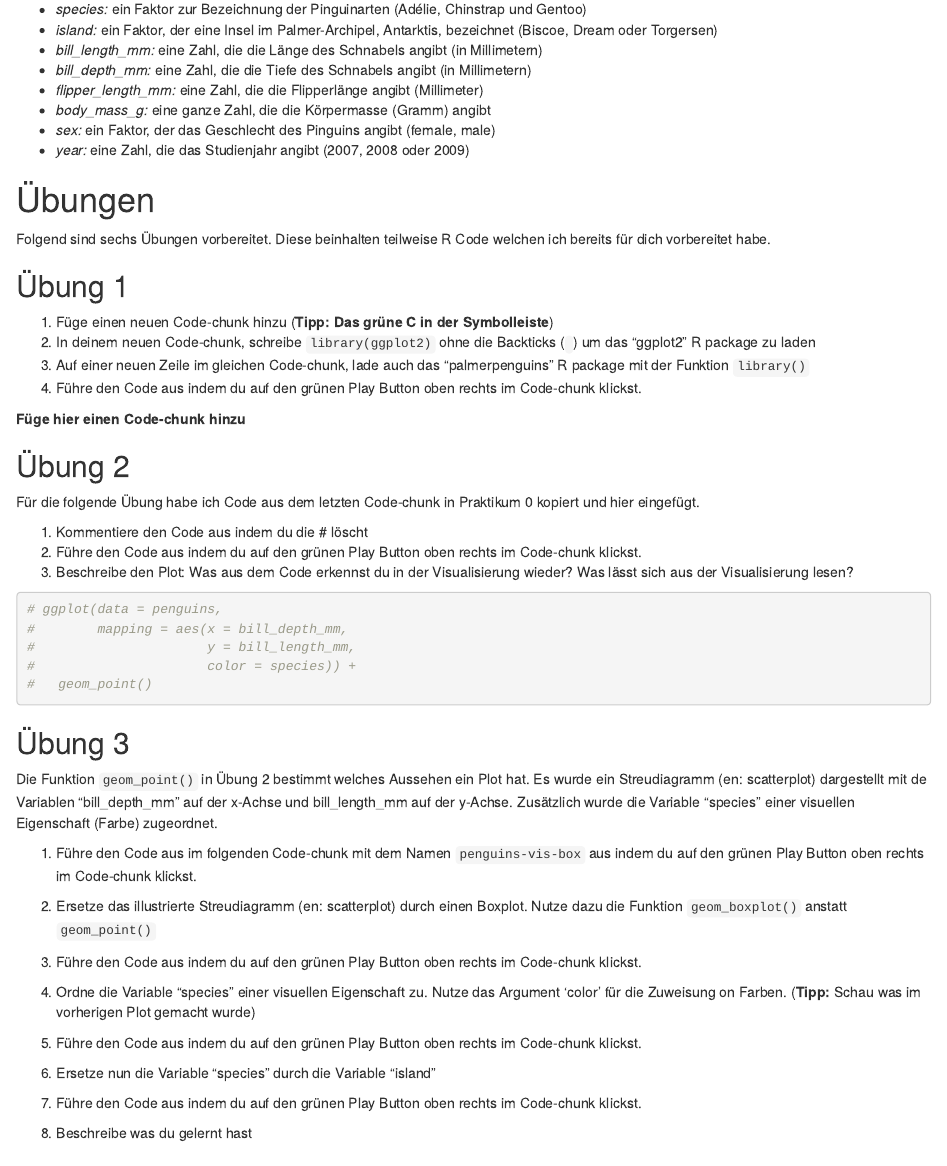
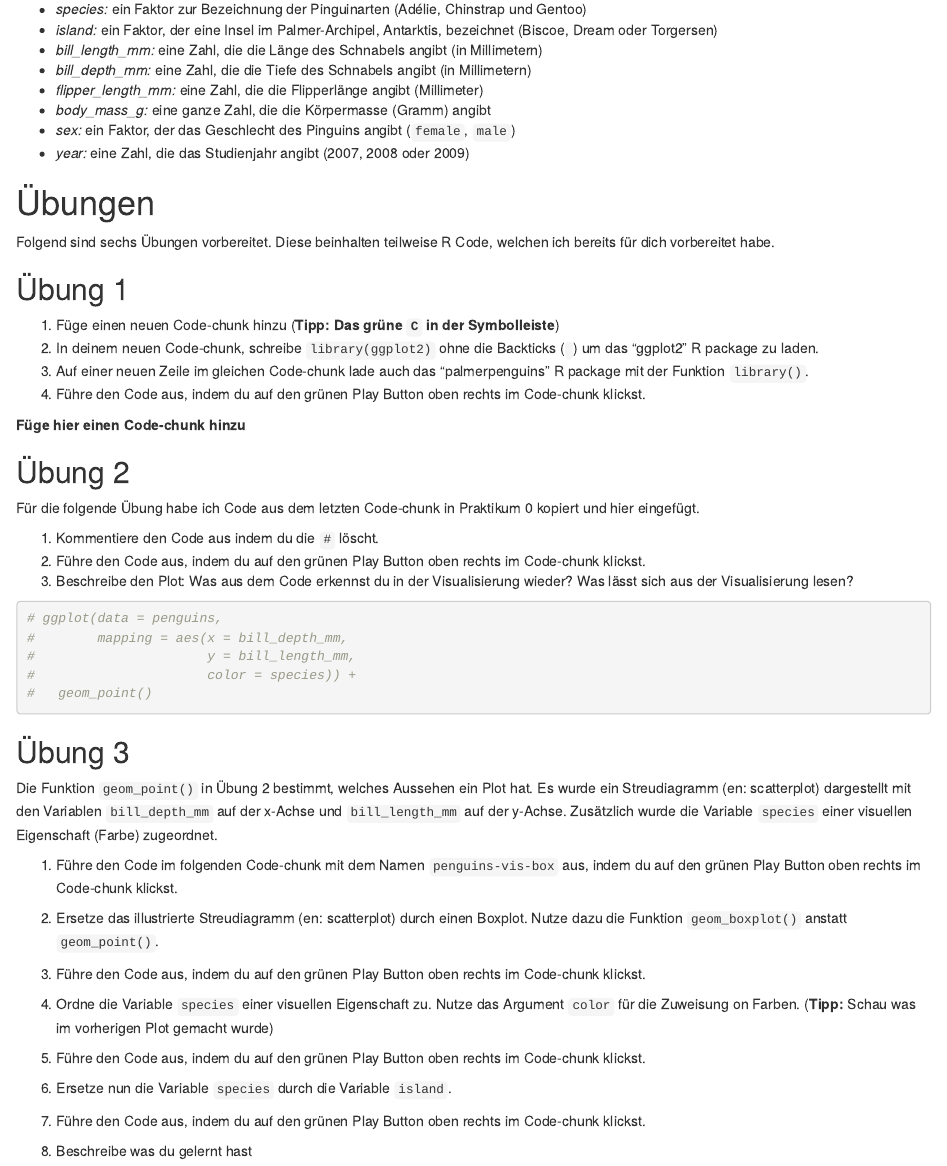
Before and after one commit to larnsce/prak-01-visualiseren, an R Markdown document (prak-01.Rmd): the page in a window 1100 px wide, from 180 px down. Rendered offline with R 4.5, knitr and Pandoc, with nearby package versions; some code elsewhere in the file could not run offline; common packages that the code uses without loading them are loaded.

Commit message:
Fix some typos and formatting

````diff
--- a/prak-01.Rmd
+++ b/prak-01.Rmd
@@ -15,19 +15,19 @@ In dieser ersten Übung arbeiten wir mit einem Datensatz über Pinguine auf drei
 - *bill_depth_mm:* eine Zahl, die die Tiefe des Schnabels angibt (in Millimetern)
 - *flipper_length_mm:* eine Zahl, die die Flipperlänge angibt (Millimeter)
 - *body_mass_g:* eine ganze Zahl, die die Körpermasse (Gramm) angibt
-- *sex:* ein Faktor, der das Geschlecht des Pinguins angibt (female, male)
+- *sex:* ein Faktor, der das Geschlecht des Pinguins angibt (`female`, `male`)
 - *year:* eine Zahl, die das Studienjahr angibt (2007, 2008 oder 2009)
 
 # Übungen
 
-Folgend sind sechs Übungen vorbereitet. Diese beinhalten teilweise R Code welchen ich bereits für dich vorbereitet habe.
+Folgend sind sechs Übungen vorbereitet. Diese beinhalten teilweise R Code, welchen ich bereits für dich vorbereitet habe.
 
 ## Übung 1
 
-1. Füge einen neuen Code-chunk hinzu (**Tipp: Das grüne C in der Symbolleiste**)
-2. In deinem neuen Code-chunk, schreibe `library(ggplot2)` ohne die Backticks (` `) um das "ggplot2" R package zu laden
-3. Auf einer neuen Zeile im gleichen Code-chunk, lade auch das "palmerpenguins" R package mit der Funktion `library()`
-4. Führe den Code aus indem du auf den grünen Play Button oben rechts im Code-chunk klickst.
+1. Füge einen neuen Code-chunk hinzu (**Tipp: Das grüne `C` in der Symbolleiste**)
+2. In deinem neuen Code-chunk, schreibe `library(ggplot2)` ohne die Backticks (` `) um das "ggplot2" R package zu laden.
+3. Auf einer neuen Zeile im gleichen Code-chunk lade auch das "palmerpenguins" R package mit der Funktion `library()`.
+4. Führe den Code aus, indem du auf den grünen Play Button oben rechts im Code-chunk klickst.
 
 **Füge hier einen Code-chunk hinzu**
 
@@ -35,8 +35,8 @@ Folgend sind sechs Übungen vorbereitet. Diese beinhalten teilweise R Code welch
 
 Für die folgende Übung habe ich Code aus dem letzten Code-chunk in Praktikum 0 kopiert und hier eingefügt.
 
-1. Kommentiere den Code aus indem du die # löscht
-2. Führe den Code aus indem du auf den grünen Play Button oben rechts im Code-chunk klickst.
+1. Kommentiere den Code aus indem du die `#` löscht.
+2. Führe den Code aus, indem du auf den grünen Play Button oben rechts im Code-chunk klickst.
 3. Beschreibe den Plot: Was aus dem Code erkennst du in der Visualisierung wieder? Was lässt sich aus der Visualisierung lesen?
 
 ```{r penguins-vis}
@@ -51,21 +51,21 @@ Für die folgende Übung habe ich Code aus dem letzten Code-chunk in Praktikum 0
 
 ## Übung 3
 
-Die Funktion `geom_point()` in Übung 2 bestimmt welches Aussehen ein Plot hat. Es wurde ein Streudiagramm (en: scatterplot) dargestellt mit de Variablen "bill_depth_mm" auf der x-Achse und bill_length_mm auf der y-Achse. Zusätzlich wurde die Variable "species" einer visuellen Eigenschaft (Farbe) zugeordnet.
+Die Funktion `geom_point()` in Übung 2 bestimmt, welches Aussehen ein Plot hat. Es wurde ein Streudiagramm (en: scatterplot) dargestellt mit den Variablen `bill_depth_mm` auf der x-Achse und `bill_length_mm` auf der y-Achse. Zusätzlich wurde die Variable `species` einer visuellen Eigenschaft (Farbe) zugeordnet.
 
-1. Führe den Code aus im folgenden Code-chunk mit dem Namen `penguins-vis-box` aus indem du auf den grünen Play Button oben rechts im Code-chunk klickst.
+1. Führe den Code im folgenden Code-chunk mit dem Namen `penguins-vis-box` aus, indem du auf den grünen Play Button oben rechts im Code-chunk klickst.
 
-2. Ersetze das illustrierte Streudiagramm (en: scatterplot) durch einen Boxplot. Nutze dazu die Funktion `geom_boxplot()` anstatt `geom_point()`
+2. Ersetze das illustrierte Streudiagramm (en: scatterplot) durch einen Boxplot. Nutze dazu die Funktion `geom_boxplot()` anstatt `geom_point()`.
 
-3. Führe den Code aus indem du auf den grünen Play Button oben rechts im Code-chunk klickst.
+3. Führe den Code aus, indem du auf den grünen Play Button oben rechts im Code-chunk klickst.
 
-4. Ordne die Variable "species" einer visuellen Eigenschaft zu. Nutze das Argument 'color' für die Zuweisung on Farben. (**Tipp:** Schau was im vorherigen Plot gemacht wurde)
+4. Ordne die Variable `species` einer visuellen Eigenschaft zu. Nutze das Argument `color` für die Zuweisung on Farben. (**Tipp:** Schau was im vorherigen Plot gemacht wurde)
 
-5. Führe den Code aus indem du auf den grünen Play Button oben rechts im Code-chunk klickst.
+5. Führe den Code aus, indem du auf den grünen Play Button oben rechts im Code-chunk klickst.
 
-6. Ersetze nun die Variable "species" durch die Variable "island"
+6. Ersetze nun die Variable `species` durch die Variable `island`.
 
-7. Führe den Code aus indem du auf den grünen Play Button oben rechts im Code-chunk klickst.
+7. Führe den Code aus, indem du auf den grünen Play Button oben rechts im Code-chunk klickst.
 
 8. Beschreibe was du gelernt hast
 
````
Also changed, not shown: prak-01.Rmd (18 more changed lines).
